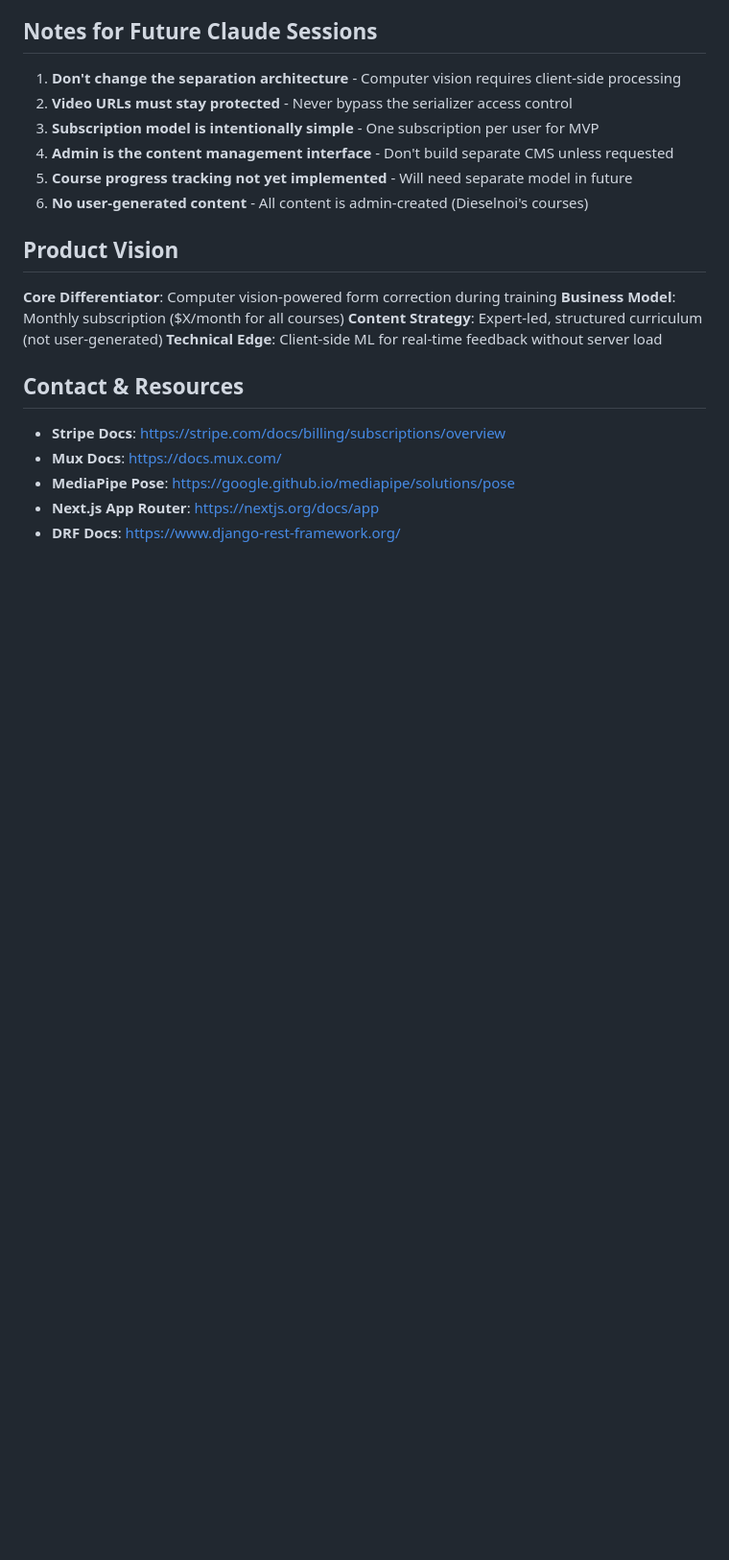
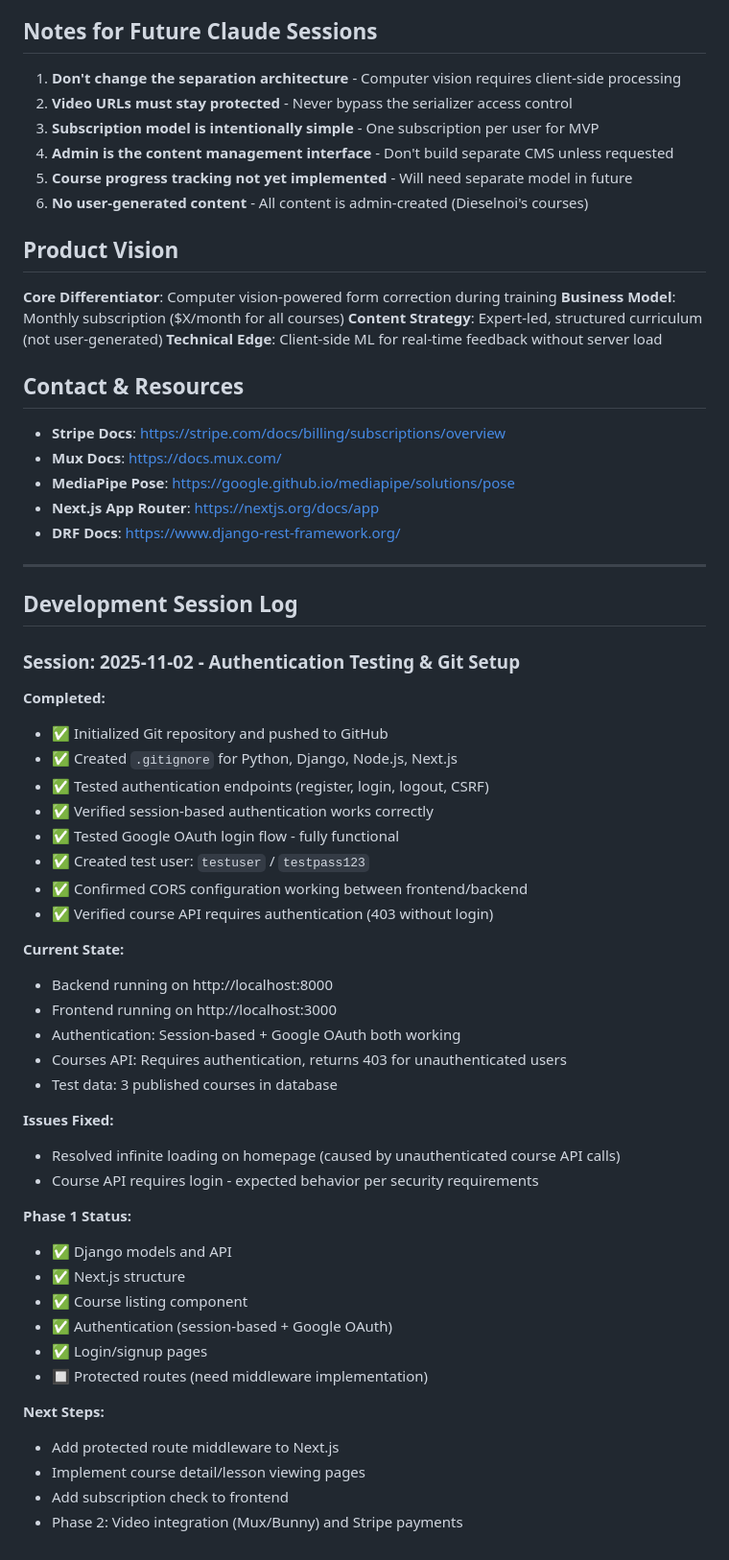
Before and after one commit to jonnyvector/dieselnoi-course, a Markdown page: claude.md, the part around the change. Shown at 96% size. GitHub-like rendering; blank space fills up the shorter version.

Commit message:
Add session log for authentication testing
- Documented completed authentication testing (session + Google OAuth)
- Added development session log to track progress between Claude sessions
- Updated Phase 1 checklist with completed items
- Listed next steps for protected routes and course detail pages

🤖 Generated with [Claude Code](https://claude.com/claude-code)

Co-Authored-By: Claude <noreply@anthropic.com>

```diff
--- a/claude.md
+++ b/claude.md
@@ -277,3 +277,44 @@ npm run dev
 - **MediaPipe Pose**: https://google.github.io/mediapipe/solutions/pose
 - **Next.js App Router**: https://nextjs.org/docs/app
 - **DRF Docs**: https://www.django-rest-framework.org/
+
+---
+
+## Development Session Log
+
+### Session: 2025-11-02 - Authentication Testing & Git Setup
+
+**Completed:**
+- ✅ Initialized Git repository and pushed to GitHub
+- ✅ Created `.gitignore` for Python, Django, Node.js, Next.js
+- ✅ Tested authentication endpoints (register, login, logout, CSRF)
+- ✅ Verified session-based authentication works correctly
+- ✅ Tested Google OAuth login flow - fully functional
+- ✅ Created test user: `testuser` / `testpass123`
+- ✅ Confirmed CORS configuration working between frontend/backend
+- ✅ Verified course API requires authentication (403 without login)
+
+**Current State:**
+- Backend running on http://localhost:8000
+- Frontend running on http://localhost:3000
+- Authentication: Session-based + Google OAuth both working
+- Courses API: Requires authentication, returns 403 for unauthenticated users
+- Test data: 3 published courses in database
+
+**Issues Fixed:**
+- Resolved infinite loading on homepage (caused by unauthenticated course API calls)
+- Course API requires login - expected behavior per security requirements
+
+**Phase 1 Status:**
+- ✅ Django models and API
+- ✅ Next.js structure
+- ✅ Course listing component
+- ✅ Authentication (session-based + Google OAuth)
+- ✅ Login/signup pages
+- 🔲 Protected routes (need middleware implementation)
+
+**Next Steps:**
+- Add protected route middleware to Next.js
+- Implement course detail/lesson viewing pages
+- Add subscription check to frontend
+- Phase 2: Video integration (Mux/Bunny) and Stripe payments
```
